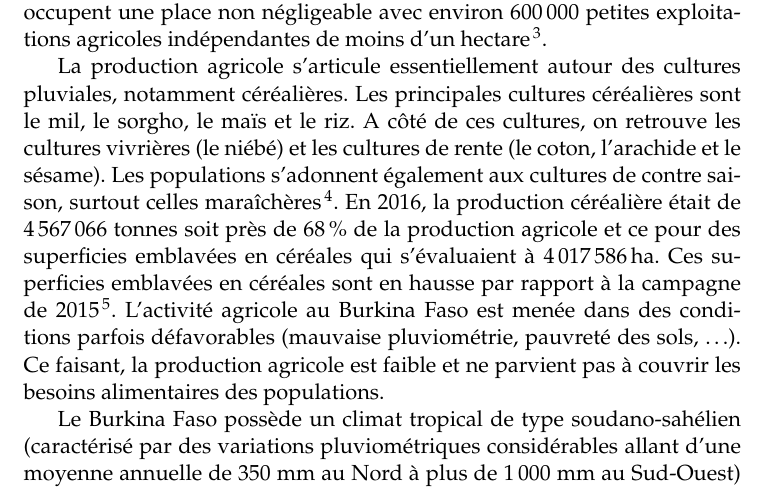
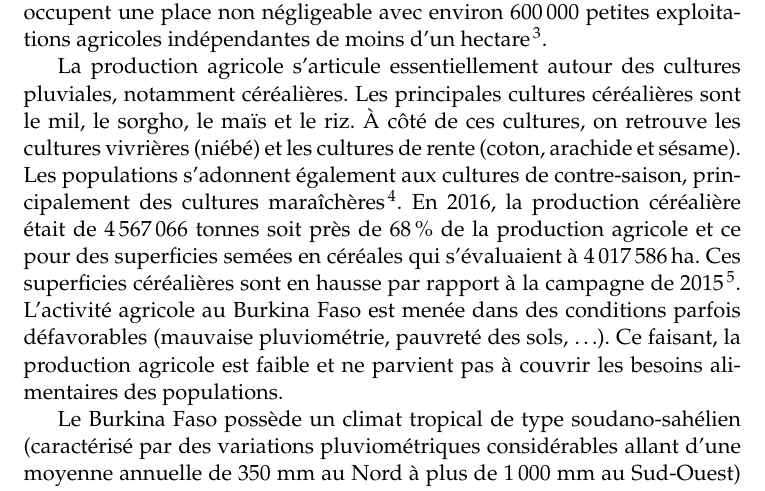
Before and after one commit to Marilyne-AzaGnandji/PhD_Thesis, a LaTeX document (revue_bibliographique/revue_bibliographique.tex): part of page 2 of 28, cut so that both start at the same text. Compiled offline with pdfLaTeX.

Commit message:
introduction

```diff
--- a/revue_bibliographique/revue_bibliographique.tex
+++ b/revue_bibliographique/revue_bibliographique.tex
@@ -47,16 +47,15 @@ hectare\footnote{https://www.insee.fr/fr/metadonnees/definition/c1186}.
 
 La production agricole s'articule essentiellement autour des cultures
 pluviales, notamment céréalières. Les principales cultures céréalières
-sont le mil, le sorgho, le maïs et le riz. A côté de ces cultures, on
-retrouve les cultures vivrières (le niébé) et les cultures de rente
-(le coton, l'arachide et le sésame). Les populations s'adonnent
-également aux cultures de contre saison, surtout celles
+sont le mil, le sorgho, le maïs et le riz. À côté de ces cultures, on
+retrouve les cultures vivrières (niébé) et les cultures de rente
+(coton, arachide et sésame). Les populations s'adonnent également aux
+cultures de contre-saison, principalement des cultures
 maraîchères\footnote{\url{https://www.mdh-limoges.org/spip.php?article2273}}.
 En 2016, la production céréalière était de 4\,567\,066 tonnes soit
 près de 68\,\% de la production agricole et ce pour des superficies
-emblavées en céréales qui s'évaluaient à 4\,017\,586\,ha. Ces
-superficies emblavées en céréales sont en hausse par rapport à la
-campagne de
+semées en céréales qui s'évaluaient à 4\,017\,586\,ha. Ces superficies
+céréalières sont en hausse par rapport à la campagne de
 2015\footnote{\url{www.insd.bf/n/contenu/pub_periodiques/tableaux_de_bord/TBE/TBE_BF_2017T1.pdf}}. L'activité
 agricole au Burkina Faso est menée dans des conditions parfois
 défavorables (mauvaise pluviométrie, pauvreté des sols, \ldots{}). Ce
```
Also changed, not shown: revue_bibliographique/revue_bibliographique.tex (4 more changed lines).
